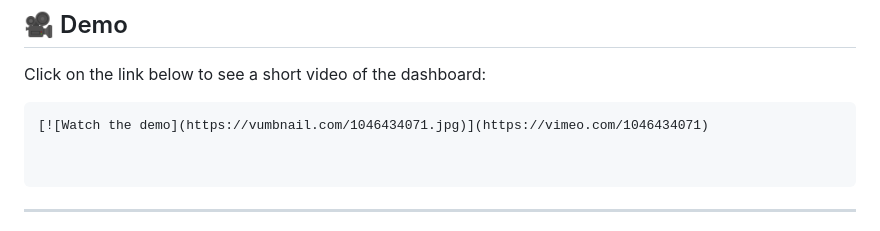
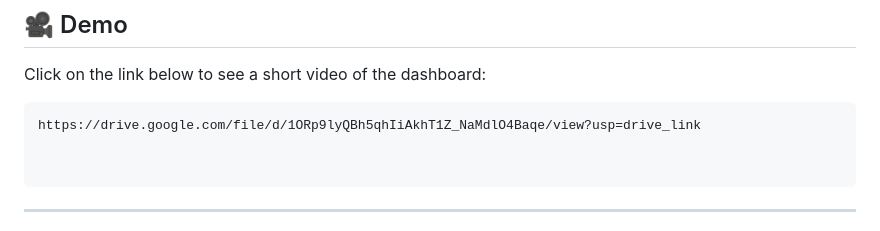
Before and after one commit to ImCodeChie/Dashboard_Project, a Markdown page: README.md, the part around the change. GitHub-like rendering.

````diff
--- a/README.md
+++ b/README.md
@@ -7,7 +7,7 @@ This repository contains the **Forest Fire Analytical Dashboard**, a comprehensi
 ## 🎥 Demo
 Click on the link below to see a short video of the dashboard:
 ```markdown
-[![Watch the demo](https://vumbnail.com/1046434071.jpg)](https://vimeo.com/1046434071)
+https://drive.google.com/file/d/1ORp9lyQBh5qhIiAkhT1Z_NaMdlO4Baqe/view?usp=drive_link
 
 
 ```
````
